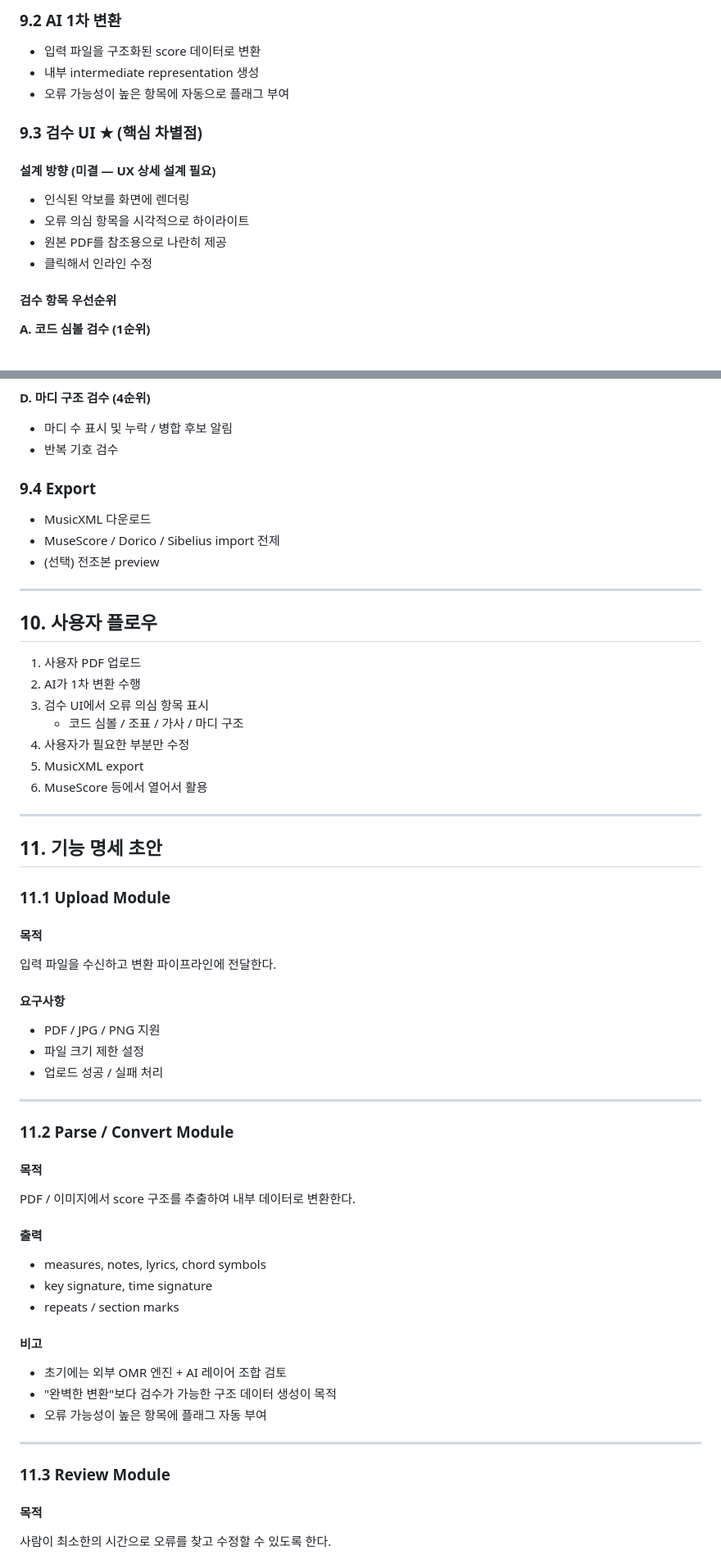
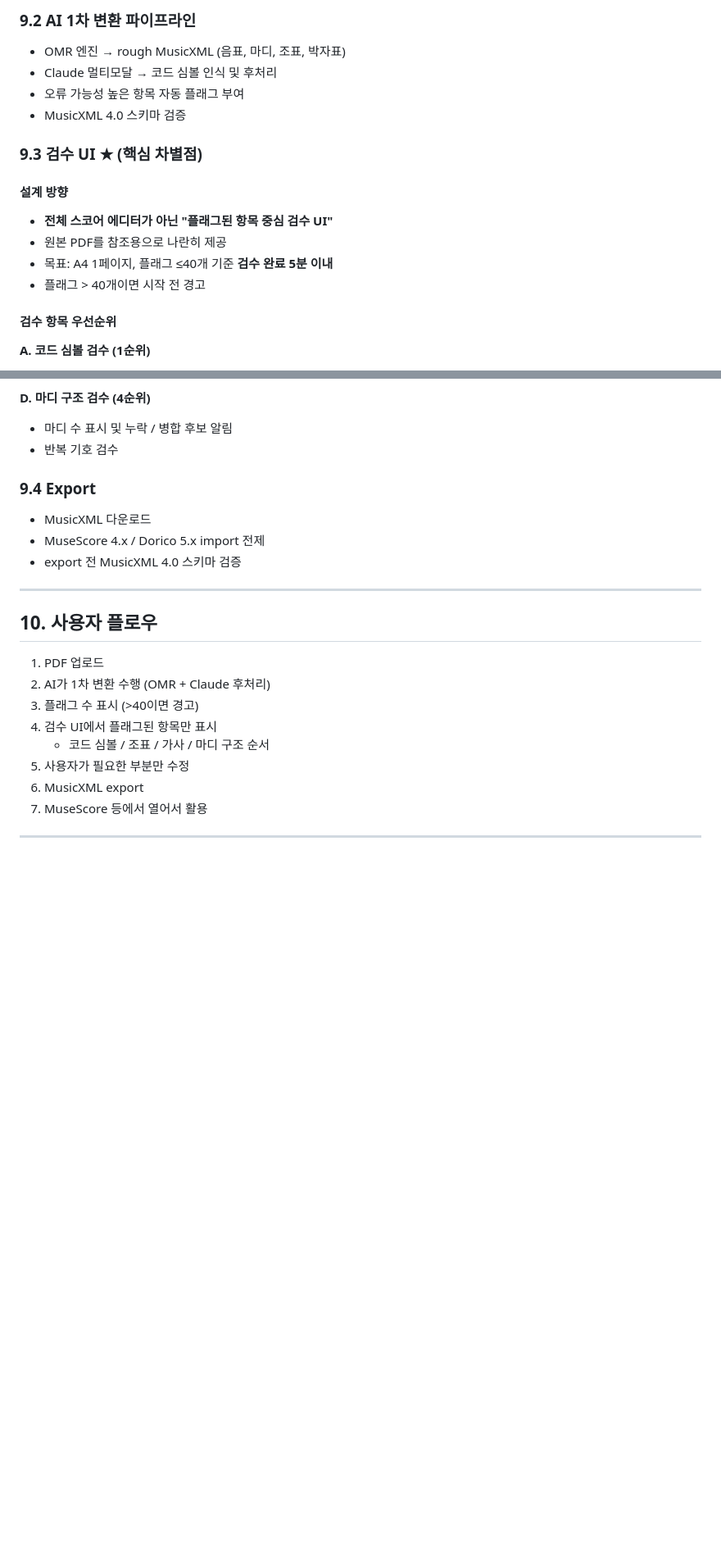
Before and after one commit to jclee0109/pdf2xml-score, a Markdown page: lead_sheet_cleanup_mvp_prd.md, 2 parts joined by grey strips. Shown at 82% size. GitHub-like rendering; blank space fills up the shorter version.

```diff
--- a/lead_sheet_cleanup_mvp_prd.md
+++ b/lead_sheet_cleanup_mvp_prd.md
@@ -163,16 +220,19 @@ PDF 업로드
 
-### 9.2 AI 1차 변환
-- 입력 파일을 구조화된 score 데이터로 변환
-- 내부 intermediate representation 생성
-- 오류 가능성이 높은 항목에 자동으로 플래그 부여
+### 9.2 AI 1차 변환 파이프라인
+
+- OMR 엔진 → rough MusicXML (음표, 마디, 조표, 박자표)
+- Claude 멀티모달 → 코드 심볼 인식 및 후처리
+- 오류 가능성 높은 항목 자동 플래그 부여
+- MusicXML 4.0 스키마 검증
 
 ### 9.3 검수 UI ★ (핵심 차별점)
 
-#### 설계 방향 (미결 — UX 상세 설계 필요)
-- 인식된 악보를 화면에 렌더링
-- 오류 의심 항목을 시각적으로 하이라이트
+#### 설계 방향
+
+- **전체 스코어 에디터가 아닌 "플래그된 항목 중심 검수 UI"**
 - 원본 PDF를 참조용으로 나란히 제공
-- 클릭해서 인라인 수정
+- 목표: A4 1페이지, 플래그 ≤40개 기준 **검수 완료 5분 이내**
+- 플래그 > 40개이면 시작 전 경고
 
 #### 검수 항목 우선순위
 
@@ -195,54 +255,23 @@ PDF 업로드
 - 반복 기호 검수
 
 ### 9.4 Export
+
 - MusicXML 다운로드
-- MuseScore / Dorico / Sibelius import 전제
-- (선택) 전조본 preview
+- MuseScore 4.x / Dorico 5.x import 전제
+- export 전 MusicXML 4.0 스키마 검증
 
 ---
 
 ## 10. 사용자 플로우
 
-1. 사용자 PDF 업로드
-2. AI가 1차 변환 수행
-3. 검수 UI에서 오류 의심 항목 표시
-   - 코드 심볼 / 조표 / 가사 / 마디 구조
-4. 사용자가 필요한 부분만 수정
-5. MusicXML export
-6. MuseScore 등에서 열어서 활용
+1. PDF 업로드
+2. AI가 1차 변환 수행 (OMR + Claude 후처리)
+3. 플래그 수 표시 (>40이면 경고)
+4. 검수 UI에서 플래그된 항목만 표시
+   - 코드 심볼 / 조표 / 가사 / 마디 구조 순서
+5. 사용자가 필요한 부분만 수정
+6. MusicXML export
+7. MuseScore 등에서 열어서 활용
 
 ---
 
-## 11. 기능 명세 초안
-
-### 11.1 Upload Module
-#### 목적
-입력 파일을 수신하고 변환 파이프라인에 전달한다.
-
-#### 요구사항
-- PDF / JPG / PNG 지원
-- 파일 크기 제한 설정
-- 업로드 성공 / 실패 처리
-
----
-
-### 11.2 Parse / Convert Module
-#### 목적
-PDF / 이미지에서 score 구조를 추출하여 내부 데이터로 변환한다.
-
-#### 출력
-- measures, notes, lyrics, chord symbols
-- key signature, time signature
-- repeats / section marks
-
-#### 비고
-- 초기에는 외부 OMR 엔진 + AI 레이어 조합 검토
-- "완벽한 변환"보다 검수가 가능한 구조 데이터 생성이 목적
-- 오류 가능성이 높은 항목에 플래그 자동 부여
-
----
-
-### 11.3 Review Module
-#### 목적
-사람이 최소한의 시간으로 오류를 찾고 수정할 수 있도록 한다.
-
```
Also changed, not shown: other parts of lead_sheet_cleanup_mvp_prd.md (+182 -85 lines).
